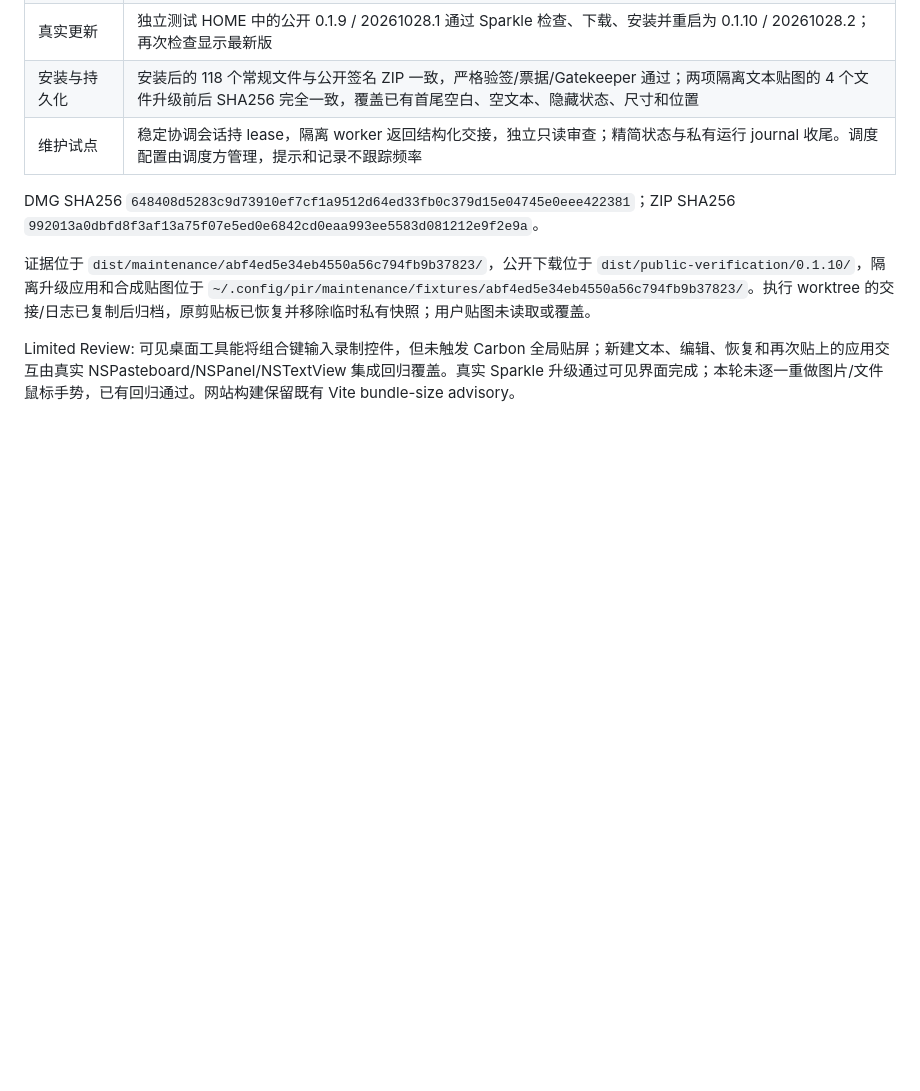
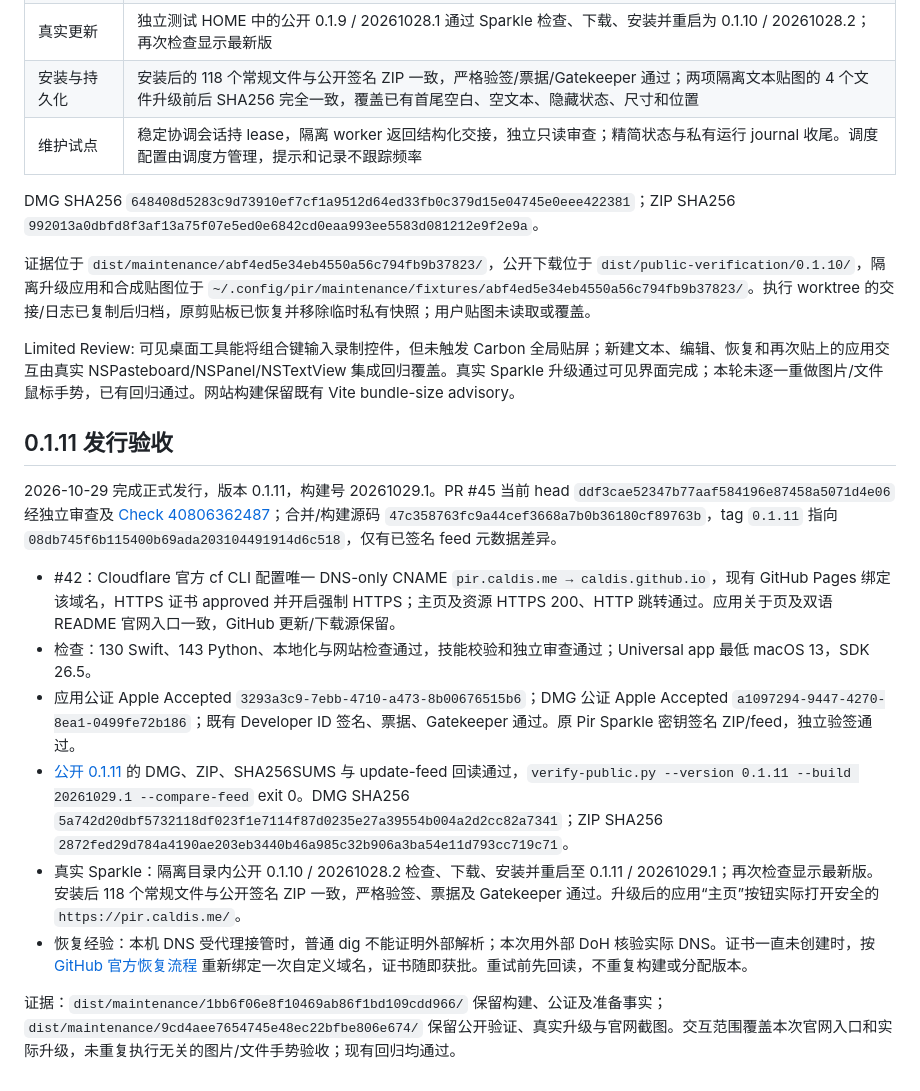
Before and after one commit to Caldis/Pir, a Markdown page: .agents/docs/release.md, the part around the change. Drawn GitHub-style; blank space fills up the shorter version.

Commit message:
Record verified 0.1.11 release and website delivery

```diff
--- a/.agents/docs/release.md
+++ b/.agents/docs/release.md
@@ -245,3 +245,17 @@ DMG SHA256 `648408d5283c9d73910ef7cf1a9512d64ed33fb0c379d15e04745e0eee422381`；
 证据位于 `dist/maintenance/abf4ed5e34eb4550a56c794fb9b37823/`，公开下载位于 `dist/public-verification/0.1.10/`，隔离升级应用和合成贴图位于 `~/.config/pir/maintenance/fixtures/abf4ed5e34eb4550a56c794fb9b37823/`。执行 worktree 的交接/日志已复制后归档，原剪贴板已恢复并移除临时私有快照；用户贴图未读取或覆盖。
 
 Limited Review: 可见桌面工具能将组合键输入录制控件，但未触发 Carbon 全局贴屏；新建文本、编辑、恢复和再次贴上的应用交互由真实 NSPasteboard/NSPanel/NSTextView 集成回归覆盖。真实 Sparkle 升级通过可见界面完成；本轮未逐一重做图片/文件鼠标手势，已有回归通过。网站构建保留既有 Vite bundle-size advisory。
+
+
+## 0.1.11 发行验收
+
+2026-10-29 完成正式发行，版本 0.1.11，构建号 20261029.1。PR #45 当前 head `ddf3cae52347b77aaf584196e87458a5071d4e06` 经独立审查及 [Check 40806362487](https://github.com/Caldis/Pir/actions/runs/40806362487)；合并/构建源码 `47c358763fc9a44cef3668a7b0b36180cf89763b`，tag `0.1.11` 指向 `08db745f6b115400b69ada203104491914d6c518`，仅有已签名 feed 元数据差异。
+
+- #42：Cloudflare 官方 cf CLI 配置唯一 DNS-only CNAME `pir.caldis.me → caldis.github.io`，现有 GitHub Pages 绑定该域名，HTTPS 证书 approved 并开启强制 HTTPS；主页及资源 HTTPS 200、HTTP 跳转通过。应用关于页及双语 README 官网入口一致，GitHub 更新/下载源保留。
+- 检查：130 Swift、143 Python、本地化与网站检查通过，技能校验和独立审查通过；Universal app 最低 macOS 13，SDK 26.5。
+- 应用公证 Apple Accepted `3293a3c9-7ebb-4710-a473-8b00676515b6`；DMG 公证 Apple Accepted `a1097294-9447-4270-8ea1-0499fe72b186`；既有 Developer ID 签名、票据、Gatekeeper 通过。原 Pir Sparkle 密钥签名 ZIP/feed，独立验签通过。
+- [公开 0.1.11](https://github.com/Caldis/Pir/releases/tag/0.1.11) 的 DMG、ZIP、SHA256SUMS 与 update-feed 回读通过，`verify-public.py --version 0.1.11 --build 20261029.1 --compare-feed` exit 0。DMG SHA256 `5a742d20dbf5732118df023f1e7114f87d0235e27a39554b004a2d2cc82a7341`；ZIP SHA256 `2872fed29d784a4190ae203eb3440b46a985c32b906a3ba54e11d793cc719c71`。
+- 真实 Sparkle：隔离目录内公开 0.1.10 / 20261028.2 检查、下载、安装并重启至 0.1.11 / 20261029.1；再次检查显示最新版。安装后 118 个常规文件与公开签名 ZIP 一致，严格验签、票据及 Gatekeeper 通过。升级后的应用“主页”按钮实际打开安全的 `https://pir.caldis.me/`。
+- 恢复经验：本机 DNS 受代理接管时，普通 dig 不能证明外部解析；本次用外部 DoH 核验实际 DNS。证书一直未创建时，按 [GitHub 官方恢复流程](https://docs.github.com/en/pages/getting-started-with-github-pages/securing-your-github-pages-site-with-https) 重新绑定一次自定义域名，证书随即获批。重试前先回读，不重复构建或分配版本。
+
+证据：`dist/maintenance/1bb6f06e8f10469ab86f1bd109cdd966/` 保留构建、公证及准备事实；`dist/maintenance/9cd4aee7654745e48ec22bfbe806e674/` 保留公开验证、真实升级与官网截图。交互范围覆盖本次官网入口和实际升级，未重复执行无关的图片/文件手势验收；现有回归均通过。
```
